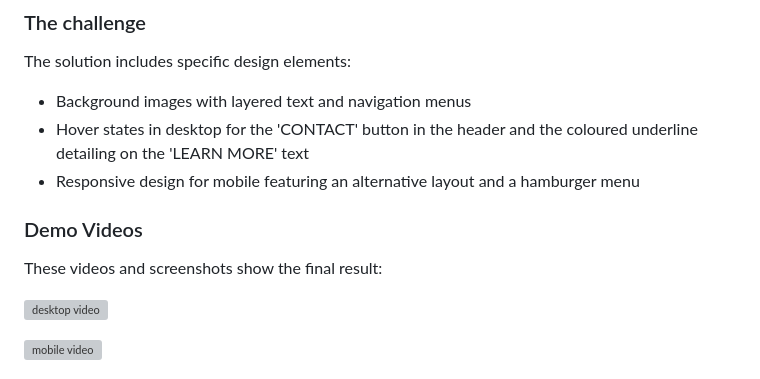
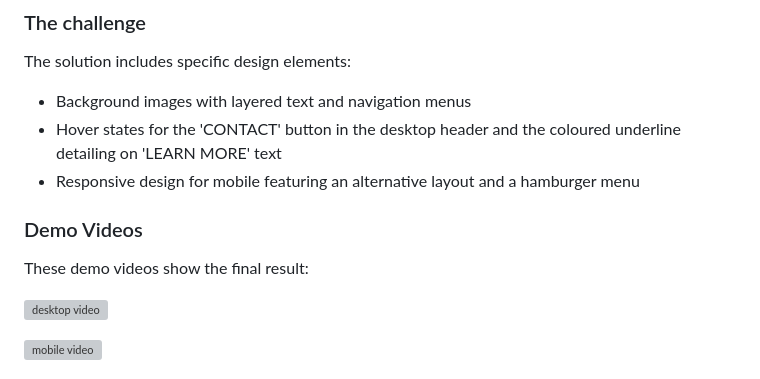
Before and after one commit to lolamindi/sunnyside, a Markdown page: README.md, the part around the change. GitHub-like rendering; grey boxes are pictures that could not be loaded.

Commit message:
complete readme

```diff
--- a/README.md
+++ b/README.md
@@ -30,12 +30,12 @@ This is my solution to the Frontend Mentor [Sunnyside Agency coding challenge](h
 The solution includes specific design elements:
 
 - Background images with layered text and navigation menus
-- Hover states in desktop for the 'CONTACT' button in the header and the coloured underline detailing on the 'LEARN MORE' text
+- Hover states for the 'CONTACT' button in the desktop header and the coloured underline detailing on 'LEARN MORE' text
 - Responsive design for mobile featuring an alternative layout and a hamburger menu
 
 ### Demo Videos
 
-These videos and screenshots show the final result:
+These demo videos show the final result:
 
 ![desktop video](assets/readme/video-desktop.gif)
 
```
